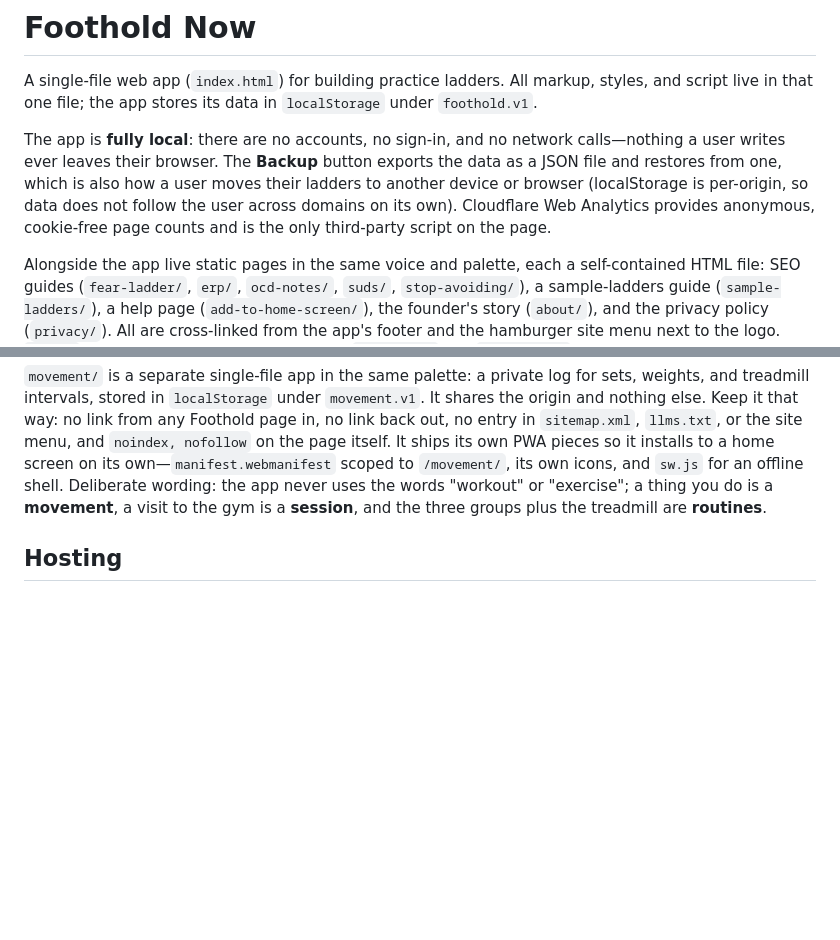
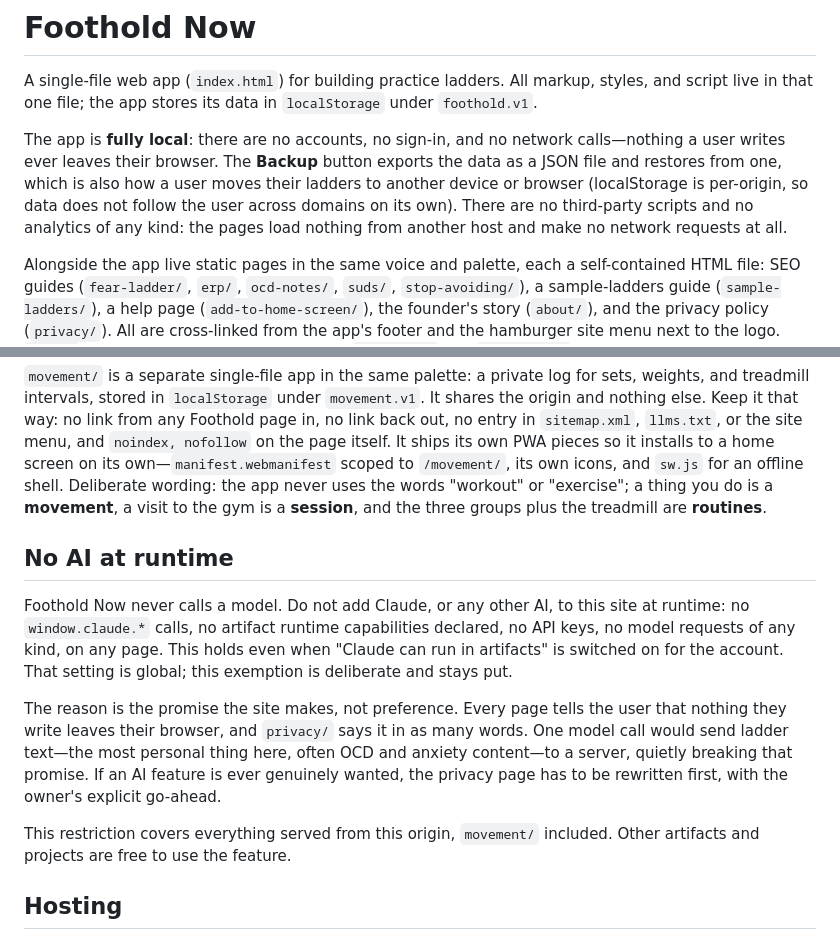
Before and after one commit to grhs24/Blue24, a Markdown page: AGENTS.md, 2 parts joined by grey strips. Drawn GitHub-style; blank space fills up the shorter version.

Commit message:
Record the no-AI-at-runtime rule; correct the stale analytics note
AGENTS.md now states that Foothold Now never calls a model: no window.claude.*,
no artifact runtime capabilities, no model requests on any page served from this
origin (movement/ included), even when 'Claude can run in artifacts' is enabled
account-wide. The reason is the site's own promise that nothing a user writes
leaves their browser. Other artifacts are unaffected.

Also drops the outdated line claiming Cloudflare Analytics runs here; the site
loads no third-party scripts and makes no network requests.

Co-Authored-By: Claude Opus 5 <noreply@anthropic.com>
Claude-Session: https://claude.ai/code/session_01LhUVWTWJMumjfusxqihPQt

```diff
--- a/AGENTS.md
+++ b/AGENTS.md
@@ -8,9 +8,9 @@ The app is **fully local**: there are no accounts, no sign-in, and no network
 calls—nothing a user writes ever leaves their browser. The **Backup** button
 exports the data as a JSON file and restores from one, which is also how a user
 moves their ladders to another device or browser (localStorage is per-origin,
-so data does not follow the user across domains on its own). Cloudflare Web
-Analytics provides anonymous, cookie-free page counts and is the only
-third-party script on the page.
+so data does not follow the user across domains on its own). There are no
+third-party scripts and no analytics of any kind: the pages load nothing from
+another host and make no network requests at all.
 
 Alongside the app live static pages in the same voice and palette, each a
 self-contained HTML file: SEO guides (`fear-ladder/`, `erp/`, `ocd-notes/`,
@@ -35,6 +35,24 @@ for an offline shell. Deliberate wording: the app never uses the words
 "workout" or "exercise"; a thing you do is a **movement**, a visit to the gym
 is a **session**, and the three groups plus the treadmill are **routines**.
 
+## No AI at runtime
+
+Foothold Now never calls a model. Do not add Claude, or any other AI, to this
+site at runtime: no `window.claude.*` calls, no artifact runtime capabilities
+declared, no API keys, no model requests of any kind, on any page. This holds
+even when "Claude can run in artifacts" is switched on for the account. That
+setting is global; this exemption is deliberate and stays put.
+
+The reason is the promise the site makes, not preference. Every page tells the
+user that nothing they write leaves their browser, and `privacy/` says it in as
+many words. One model call would send ladder text—the most personal thing
+here, often OCD and anxiety content—to a server, quietly breaking that promise.
+If an AI feature is ever genuinely wanted, the privacy page has to be rewritten
+first, with the owner's explicit go-ahead.
+
+This restriction covers everything served from this origin, `movement/`
+included. Other artifacts and projects are free to use the feature.
+
 ## Hosting
 
 The site is served free from GitHub Pages at `https://grhs24.github.io/`. All
```
